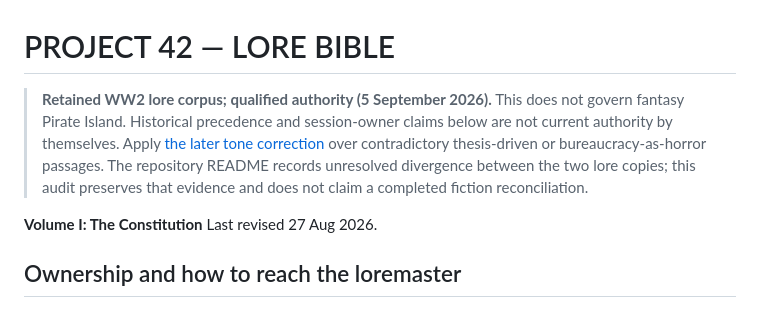
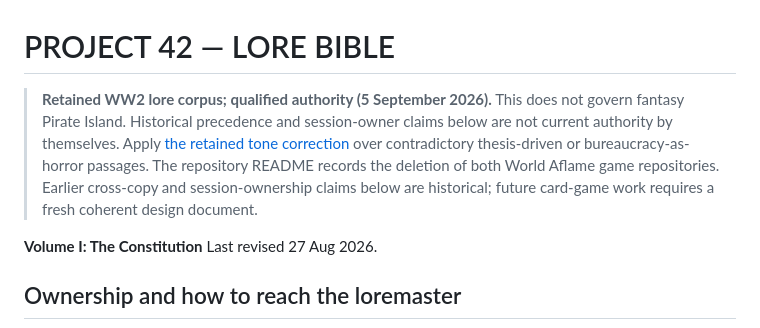
Before and after one commit to dancockrell/project-42-worldbuilding, a Markdown page: LORE-BIBLE.md, the part around the change. GitHub-like rendering.

```diff
--- a/LORE-BIBLE.md
+++ b/LORE-BIBLE.md
@@ -1,6 +1,6 @@
 # PROJECT 42 — LORE BIBLE
 
-> **Retained WW2 lore corpus; qualified authority (5 September 2026).** This does not govern fantasy Pirate Island. Historical precedence and session-owner claims below are not current authority by themselves. Apply [the later tone correction](https://github.com/dancockrell/world-aflame-godot/issues/18) over contradictory thesis-driven or bureaucracy-as-horror passages. The repository README records unresolved divergence between the two lore copies; this audit preserves that evidence and does not claim a completed fiction reconciliation.
+> **Retained WW2 lore corpus; qualified authority (5 September 2026).** This does not govern fantasy Pirate Island. Historical precedence and session-owner claims below are not current authority by themselves. Apply [the retained tone correction](README.md#retained-tone-correction) over contradictory thesis-driven or bureaucracy-as-horror passages. The repository README records the deletion of both World Aflame game repositories. Earlier cross-copy and session-ownership claims below are historical; future card-game work requires a fresh coherent design document.
 
 **Volume I: The Constitution**
 Last revised 27 Aug 2026.
```
Also changed, not shown: README.md (+15 -13 lines), WRITING.md (+1 -1 lines).
